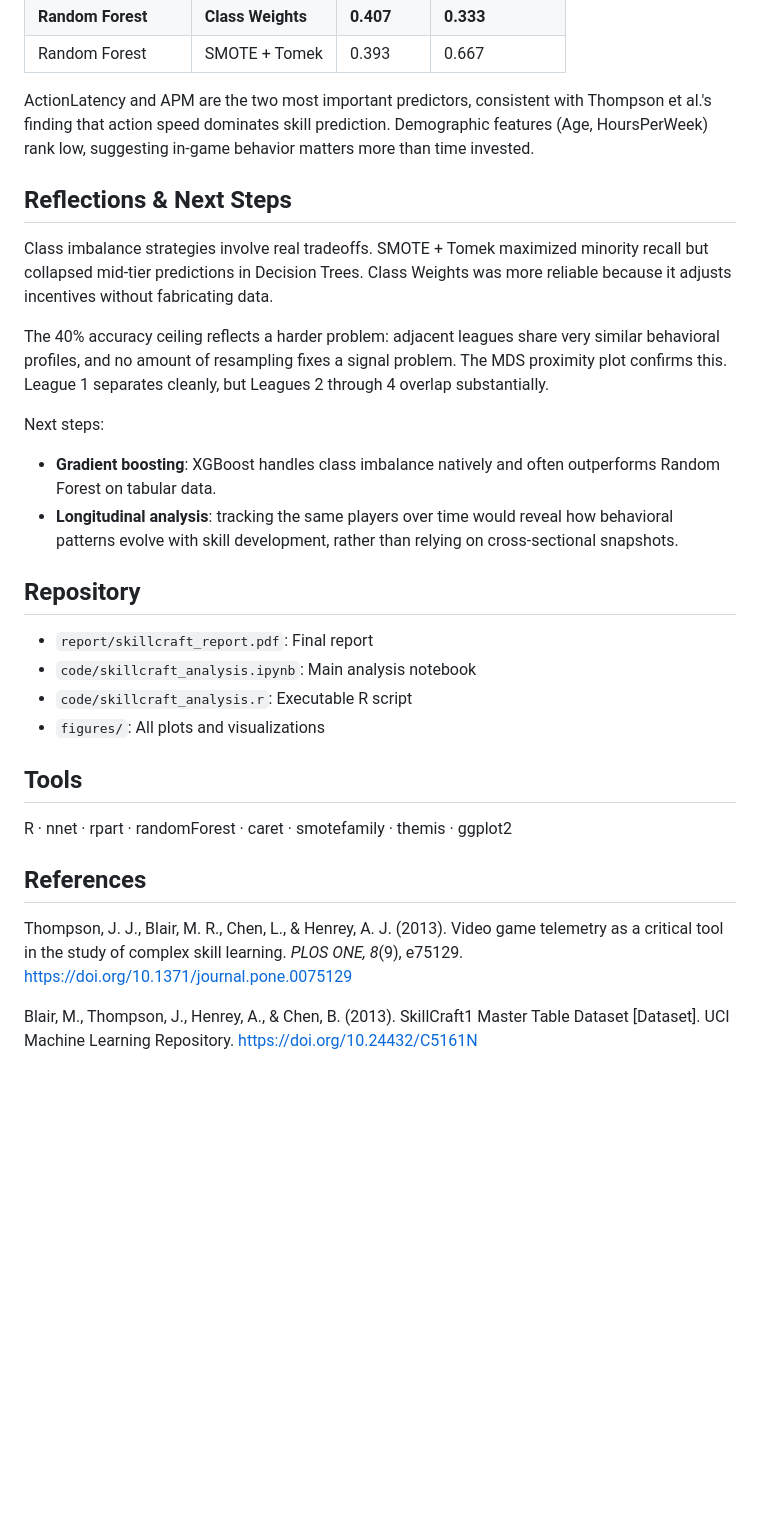
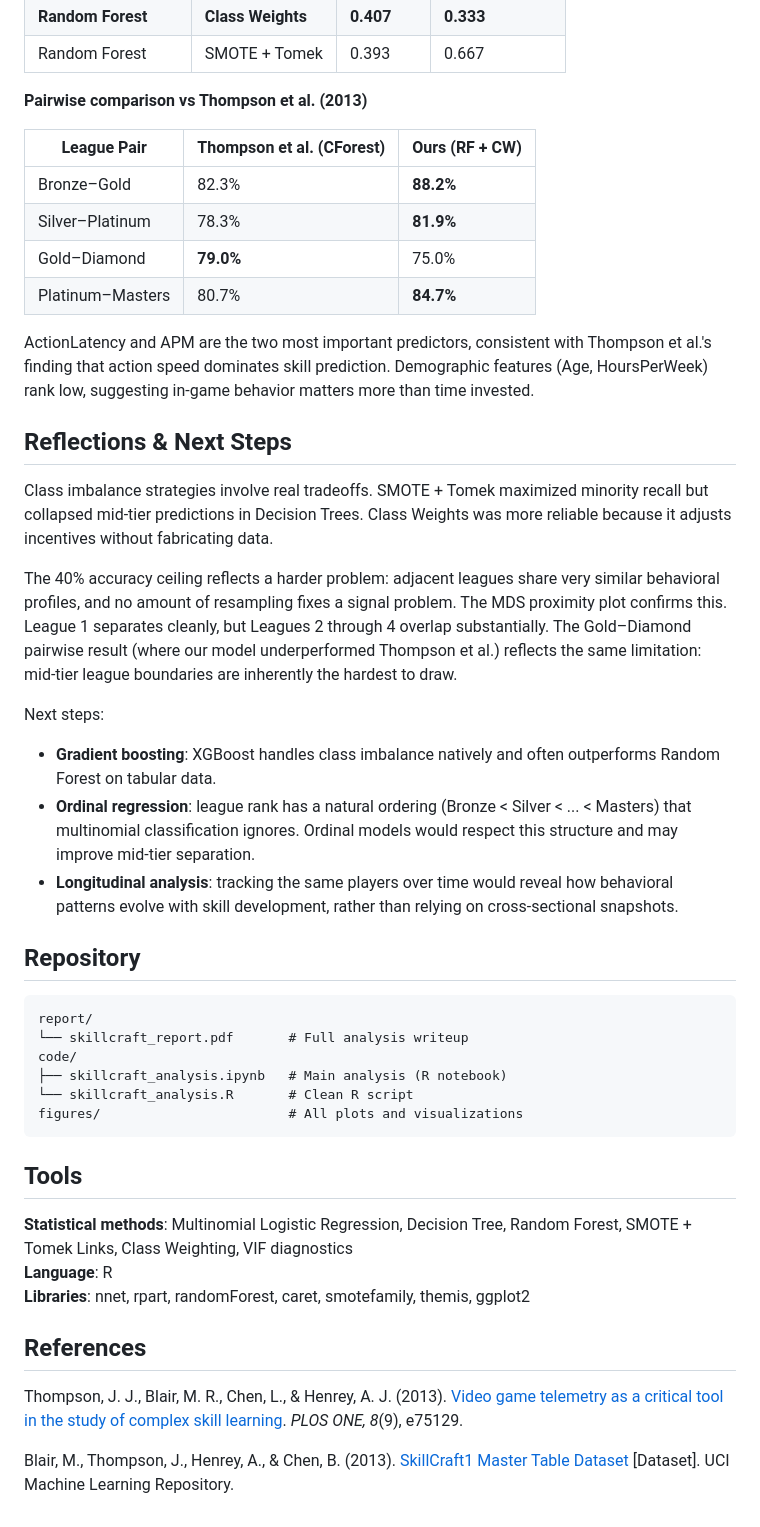
Before and after one commit to ShengPeiWilliam/skillcraft-ml, a Markdown page: README.md, the part around one of its changes. Drawn GitHub-style; blank space fills up the shorter version.

Commit message:
docs: enhance README with detailed project description, motivation, design decisions, and key results

````diff
--- a/README.md
+++ b/README.md
@@ -33,31 +76,58 @@ RF + Class Weights achieves the best overall balance. Given severe class imbalan
 | **Random Forest** | **Class Weights** | **0.407** | **0.333** |
 | Random Forest | SMOTE + Tomek | 0.393 | 0.667 |
 
-ActionLatency and APM are the two most important predictors, consistent with Thompson et al.'s finding that action speed dominates skill prediction. Demographic features (Age, HoursPerWeek) rank low, suggesting in-game behavior matters more than time invested.
+**Pairwise comparison vs Thompson et al. (2013)**
+
+| League Pair | Thompson et al. (CForest) | Ours (RF + CW) |
+|-------------|---------------------------|----------------|
+| Bronze–Gold | 82.3% | **88.2%** |
+| Silver–Platinum | 78.3% | **81.9%** |
+| Gold–Diamond | **79.0%** | 75.0% |
+| Platinum–Masters | 80.7% | **84.7%** |
+
+ActionLatency and APM are the two most important predictors, consistent with
+Thompson et al.'s finding that action speed dominates skill prediction.
+Demographic features (Age, HoursPerWeek) rank low, suggesting in-game behavior
+matters more than time invested.
 
 ## Reflections & Next Steps
 
-Class imbalance strategies involve real tradeoffs. SMOTE + Tomek maximized minority recall but collapsed mid-tier predictions in Decision Trees. Class Weights was more reliable because it adjusts incentives without fabricating data.
+Class imbalance strategies involve real tradeoffs. SMOTE + Tomek maximized
+minority recall but collapsed mid-tier predictions in Decision Trees. Class
+Weights was more reliable because it adjusts incentives without fabricating
+data.
 
-The 40% accuracy ceiling reflects a harder problem: adjacent leagues share very similar behavioral profiles, and no amount of resampling fixes a signal problem. The MDS proximity plot confirms this. League 1 separates cleanly, but Leagues 2 through 4 overlap substantially.
+The 40% accuracy ceiling reflects a harder problem: adjacent leagues share
+very similar behavioral profiles, and no amount of resampling fixes a signal
+problem. The MDS proximity plot confirms this. League 1 separates cleanly,
+but Leagues 2 through 4 overlap substantially. The Gold–Diamond pairwise
+result (where our model underperformed Thompson et al.) reflects the same
+limitation: mid-tier league boundaries are inherently the hardest to draw.
 
 Next steps:
 - **Gradient boosting**: XGBoost handles class imbalance natively and often outperforms Random Forest on tabular data.
+- **Ordinal regression**: league rank has a natural ordering (Bronze < Silver < ... < Masters) that multinomial classification ignores. Ordinal models would respect this structure and may improve mid-tier separation.
 - **Longitudinal analysis**: tracking the same players over time would reveal how behavioral patterns evolve with skill development, rather than relying on cross-sectional snapshots.
 
 ## Repository
 
-- `report/skillcraft_report.pdf`: Final report
-- `code/skillcraft_analysis.ipynb`: Main analysis notebook
-- `code/skillcraft_analysis.r`: Executable R script
-- `figures/`: All plots and visualizations
+```
+report/
+└── skillcraft_report.pdf       # Full analysis writeup
+code/
+├── skillcraft_analysis.ipynb   # Main analysis (R notebook)
+└── skillcraft_analysis.R       # Clean R script
+figures/                        # All plots and visualizations
+```
 
 ## Tools
 
-R · nnet · rpart · randomForest · caret · smotefamily · themis · ggplot2
+**Statistical methods**: Multinomial Logistic Regression, Decision Tree, Random Forest, SMOTE + Tomek Links, Class Weighting, VIF diagnostics
+**Language**: R
+**Libraries**: nnet, rpart, randomForest, caret, smotefamily, themis, ggplot2
 
 ## References
 
-Thompson, J. J., Blair, M. R., Chen, L., & Henrey, A. J. (2013). Video game telemetry as a critical tool in the study of complex skill learning. *PLOS ONE, 8*(9), e75129. https://doi.org/10.1371/journal.pone.0075129
+Thompson, J. J., Blair, M. R., Chen, L., & Henrey, A. J. (2013). [Video game telemetry as a critical tool in the study of complex skill learning](https://doi.org/10.1371/journal.pone.0075129). *PLOS ONE, 8*(9), e75129.
 
-Blair, M., Thompson, J., Henrey, A., & Chen, B. (2013). SkillCraft1 Master Table Dataset [Dataset]. UCI Machine Learning Repository. https://doi.org/10.24432/C5161N
+Blair, M., Thompson, J., Henrey, A., & Chen, B. (2013). [SkillCraft1 Master Table Dataset](https://archive.ics.uci.edu/dataset/272/skillcraft1+master+table+dataset) [Dataset]. UCI Machine Learning Repository.
````
Also changed, not shown: other parts of README.md (+49 -6 lines).
